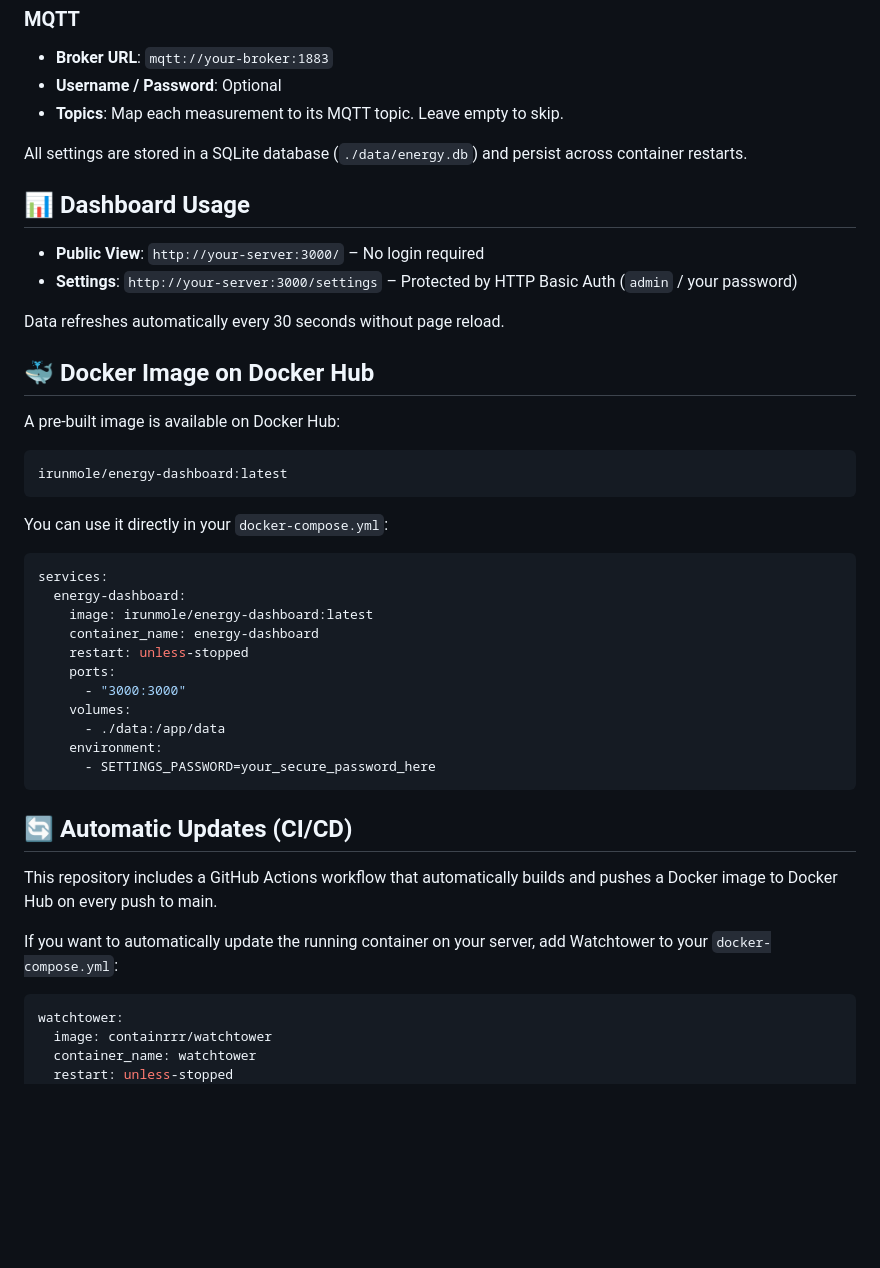
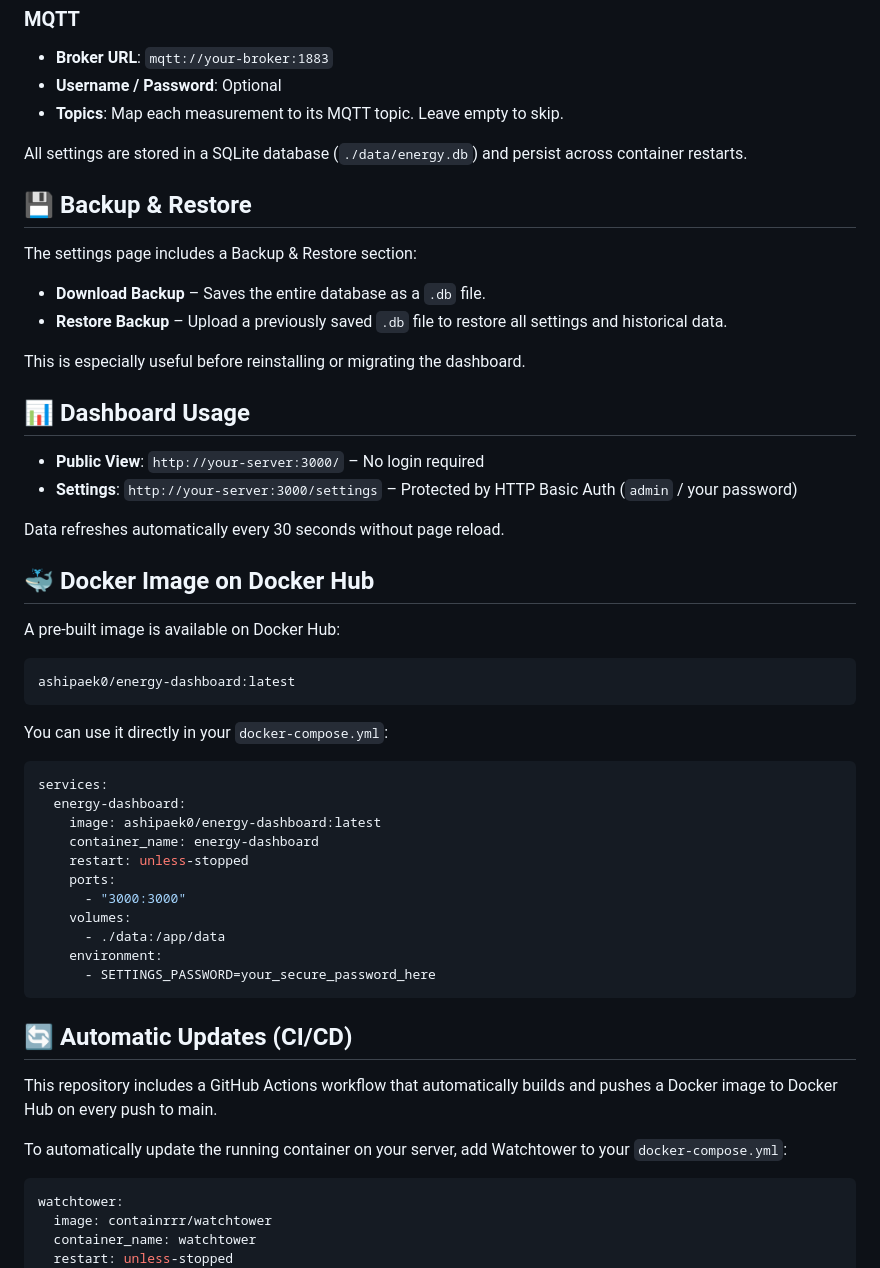
Before and after one commit to ashipaek0/energy-dashboard, a Markdown page: README.md, the part around one of its changes. Drawn GitHub-style; blank space fills up the shorter version.

````diff
--- a/README.md
+++ b/README.md
@@ -86,6 +96,15 @@ The dashboard will immediately begin displaying data.
 
 All settings are stored in a SQLite database (`./data/energy.db`) and persist across container restarts.
 
+## 💾 Backup & Restore
+
+The settings page includes a Backup & Restore section:
+
+- **Download Backup** – Saves the entire database as a `.db` file.
+- **Restore Backup** – Upload a previously saved `.db` file to restore all settings and historical data.
+
+This is especially useful before reinstalling or migrating the dashboard.
+
 ## 📊 Dashboard Usage
 
 - **Public View**: `http://your-server:3000/` – No login required
@@ -98,7 +117,7 @@ Data refreshes automatically every 30 seconds without page reload.
 A pre‑built image is available on Docker Hub:
 
 ```
-irunmole/energy-dashboard:latest
+ashipaek0/energy-dashboard:latest
 ```
 
 You can use it directly in your `docker-compose.yml`:
@@ -106,7 +125,7 @@ You can use it directly in your `docker-compose.yml`:
 ```yaml
 services:
   energy-dashboard:
-    image: irunmole/energy-dashboard:latest
+    image: ashipaek0/energy-dashboard:latest
     container_name: energy-dashboard
     restart: unless-stopped
     ports:
@@ -121,7 +140,7 @@ services:
 
 This repository includes a GitHub Actions workflow that automatically builds and pushes a Docker image to Docker Hub on every push to main.
 
-If you want to automatically update the running container on your server, add Watchtower to your `docker-compose.yml`:
+To automatically update the running container on your server, add Watchtower to your `docker-compose.yml`:
 
 ```yaml
 watchtower:
````
Also changed, not shown: other parts of README.md (+32 -17 lines).
